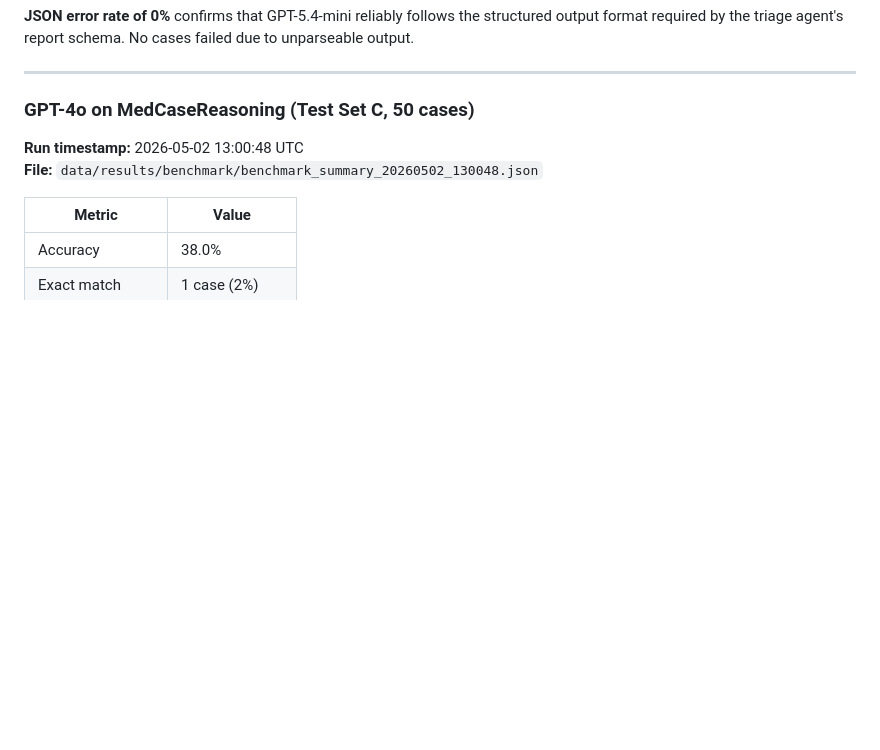
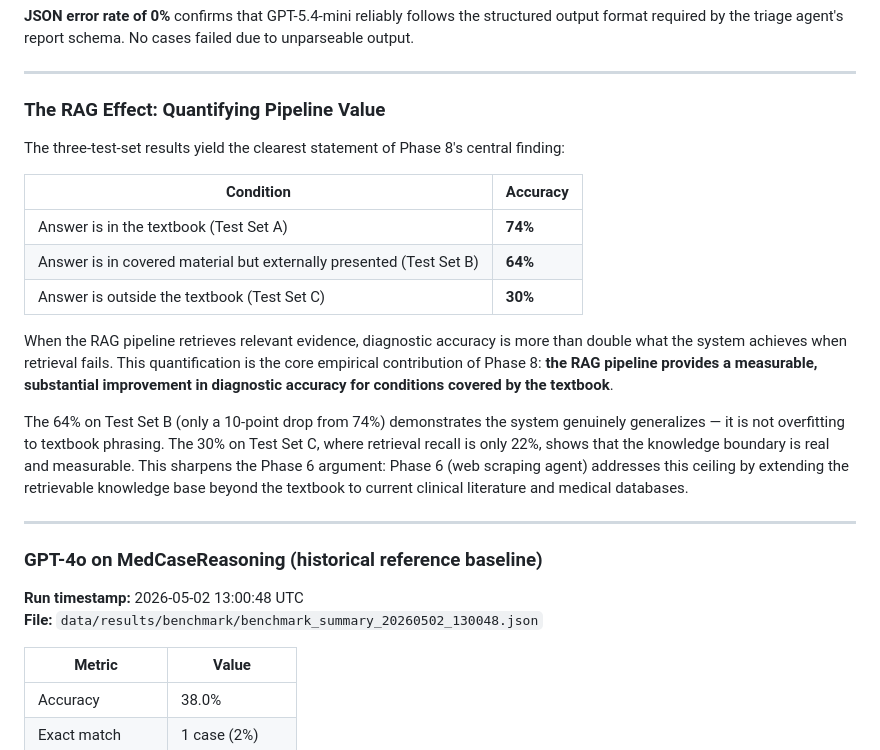
Before and after one commit to KarimHabbal1/Medora, a Markdown page: docs/phase_8_benchmarking.md, the part around one of its changes. Drawn GitHub-style; blank space fills up the shorter version.

```diff
--- a/docs/phase_8_benchmarking.md
+++ b/docs/phase_8_benchmarking.md
@@ -367,7 +368,23 @@ The mismatch rate of 8% (4 cases) is the most important figure: the system almos
 
 ---
 
-### GPT-4o on MedCaseReasoning (Test Set C, 50 cases)
+### The RAG Effect: Quantifying Pipeline Value
+
+The three-test-set results yield the clearest statement of Phase 8's central finding:
+
+| Condition | Accuracy |
+|---|---|
+| Answer is in the textbook (Test Set A) | **74%** |
+| Answer is in covered material but externally presented (Test Set B) | **64%** |
+| Answer is outside the textbook (Test Set C) | **30%** |
+
+When the RAG pipeline retrieves relevant evidence, diagnostic accuracy is more than double what the system achieves when retrieval fails. This quantification is the core empirical contribution of Phase 8: **the RAG pipeline provides a measurable, substantial improvement in diagnostic accuracy for conditions covered by the textbook**.
+
+The 64% on Test Set B (only a 10-point drop from 74%) demonstrates the system genuinely generalizes — it is not overfitting to textbook phrasing. The 30% on Test Set C, where retrieval recall is only 22%, shows that the knowledge boundary is real and measurable. This sharpens the Phase 6 argument: Phase 6 (web scraping agent) addresses this ceiling by extending the retrievable knowledge base beyond the textbook to current clinical literature and medical databases.
+
+---
+
+### GPT-4o on MedCaseReasoning (historical reference baseline)
 
 **Run timestamp:** 2026-05-02 13:00:48 UTC
 **File:** `data/results/benchmark/benchmark_summary_20260502_130048.json`
```
Also changed, not shown: other parts of docs/phase_8_benchmarking.md (+69 -52 lines).
